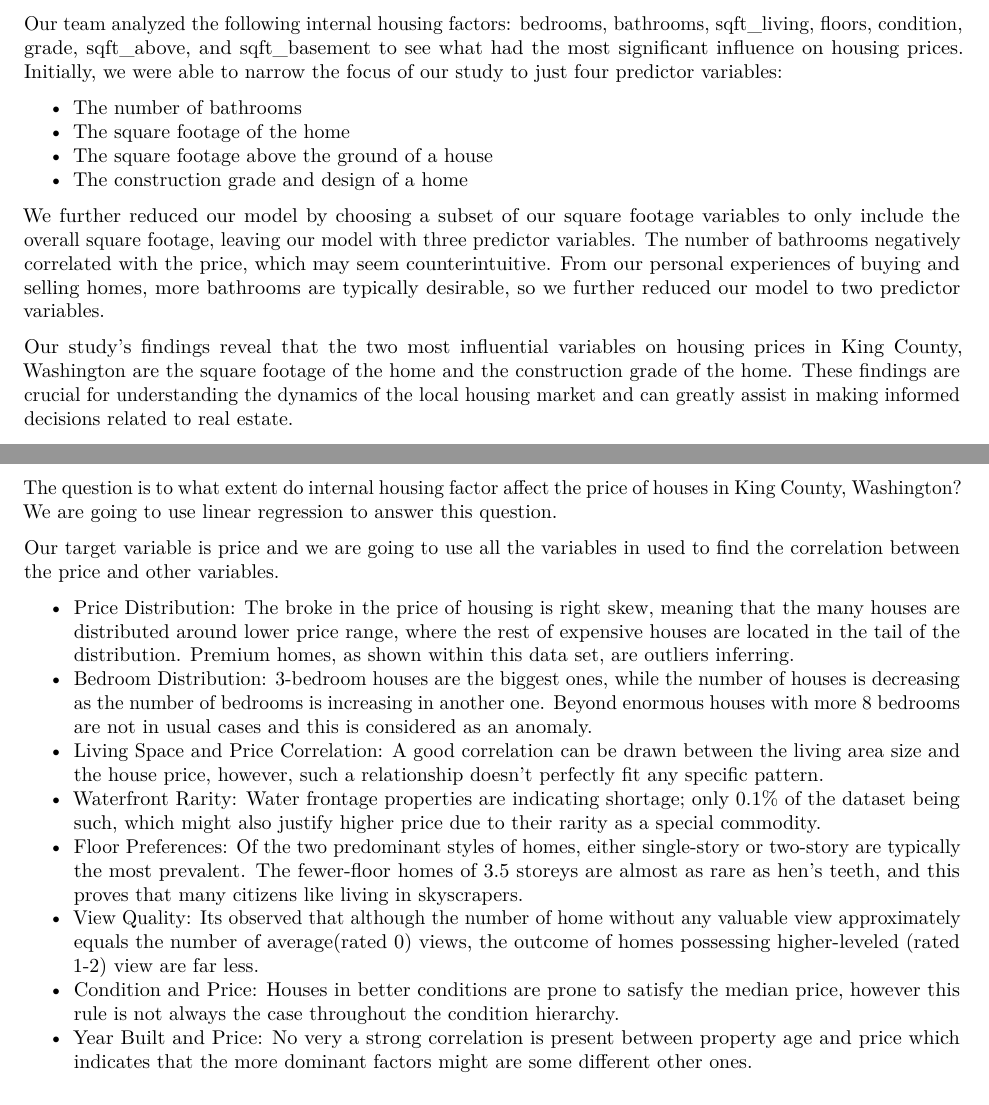
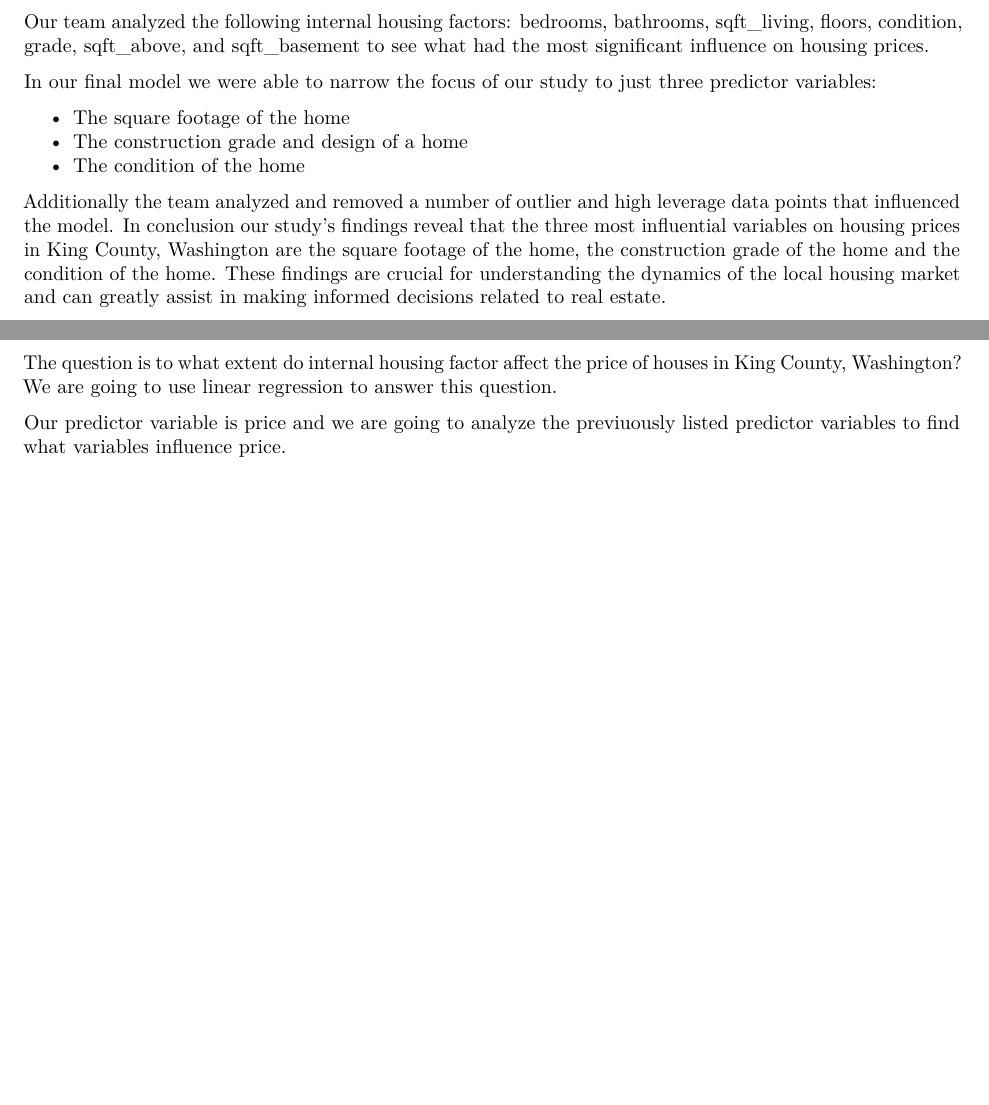
Before and after one commit to venkatviswa/Project2-STAT6021, an R Markdown document (Stat6021-Project2-Draft.Rmd): two parts of pages 1 and 5 of 12 before the commit and two parts of pages 1 and 4 of 12 after it, joined at a grey line, cut so that both start at the same text, the shorter picture padded with empty space. Rendered offline with R 4.5, knitr and Pandoc, then LaTeX, with nearby package versions; some code elsewhere in the file could not run offline.

Commit message:
Update Stat6021-Project2-Draft.Rmd

```diff
--- a/Stat6021-Project2-Draft.Rmd
+++ b/Stat6021-Project2-Draft.Rmd
@@ -16,16 +16,15 @@ output:
 
 Homeownership is one way millions of Americans build wealth. Homes are the foundations for millions of families, but what makes one home more valuable than another? When one first purchases a home, the first things a person considers are the size of the home, the number of bedrooms, and the number of bathrooms. But are these the most essential internal housing factors that drive up the price of a home? Our team conducted a study to determine what internal housing factors matter most within King County, Washington.
 
-Our team analyzed the following internal housing factors: bedrooms, bathrooms, sqft_living, floors, condition, grade, sqft_above, and sqft_basement to see what had the most significant influence on housing prices. Initially, we were able to narrow the focus of our study to just four predictor variables:
+Our team analyzed the following internal housing factors: bedrooms, bathrooms, sqft_living, floors, condition, grade, sqft_above, and sqft_basement to see what had the most significant influence on housing prices.
 
-- The number of bathrooms
+In our final model we were able to narrow the focus of our study to just three predictor variables:
+
 - The square footage of the home
-- The square footage above the ground of a house
 - The construction grade and design of a home
+- The condition of the home
 
-We further reduced our model by choosing a subset of our square footage variables to only include the overall square footage, leaving our model with three predictor variables. The number of bathrooms negatively correlated with the price, which may seem counterintuitive. From our personal experiences of buying and selling homes, more bathrooms are typically desirable, so we further reduced our model to two predictor variables.
-
-Our study's findings reveal that the two most influential variables on housing prices in King County, Washington are the square footage of the home and the construction grade of the home. These findings are crucial for understanding the dynamics of the local housing market and can greatly assist in making informed decisions related to real estate.
+Additionally the team analyzed and removed a number of outlier and high leverage data points that influenced the model. In conclusion our study's findings reveal that the three most influential variables on housing prices in King County, Washington are the square footage of the home, the construction grade of the home and the condition of the home. These findings are crucial for understanding the dynamics of the local housing market and can greatly assist in making informed decisions related to real estate.
 
 
 **Question 2**
@@ -247,17 +246,7 @@ The Correlation Matrix, a data map created from your information, shows us the r
 
 The question is to what extent do internal housing factor affect the price of houses in King County, Washington? We are going to use linear regression to answer this question.
 
-Our target variable is price and we are going to use all the variables in used to find the correlation between the price and other variables.
-
-- Price Distribution: The broke in the price of housing is right skew, meaning that the many houses are distributed around lower price range, where the rest of expensive houses are located in the tail of the distribution. Premium homes, as shown within this data set, are outliers inferring.
-- Bedroom Distribution: 3-bedroom houses are the biggest ones, while the number of houses is decreasing as the number of bedrooms is increasing in another one. Beyond enormous houses with more 8 bedrooms are not in usual cases and this is considered as an anomaly.
-- Living Space and Price Correlation: A good correlation can be drawn between the living area size and the house price, however, such a relationship doesn't perfectly fit any specific pattern.
-- Waterfront Rarity: Water frontage properties are indicating shortage; only 0.1% of the dataset being such, which might also justify higher price due to their rarity as a special commodity.
-- Floor Preferences: Of the two predominant styles of homes, either single-story or two-story are typically the most prevalent. The fewer-floor homes of 3.5 storeys are almost as rare as hen's teeth, and this proves that many citizens like living in skyscrapers.
-- View Quality: Its observed that although the number of home without any valuable view approximately equals the number of average(rated 0) views, the outcome of homes possessing higher-leveled (rated 1-2) view are far less.
-- Condition and Price: Houses in better conditions are prone to satisfy the median price, however this rule is not always the case throughout the condition hierarchy.
-- Year Built and Price: No very a strong correlation is present between property age and price which indicates that the more dominant factors might are some different other ones.
-
+Our predictor variable is price and we are going to analyze the previuously listed predictor variables to find what variables influence price.
 
 ## Data Transformation and Initial Model Fitting
 
```
